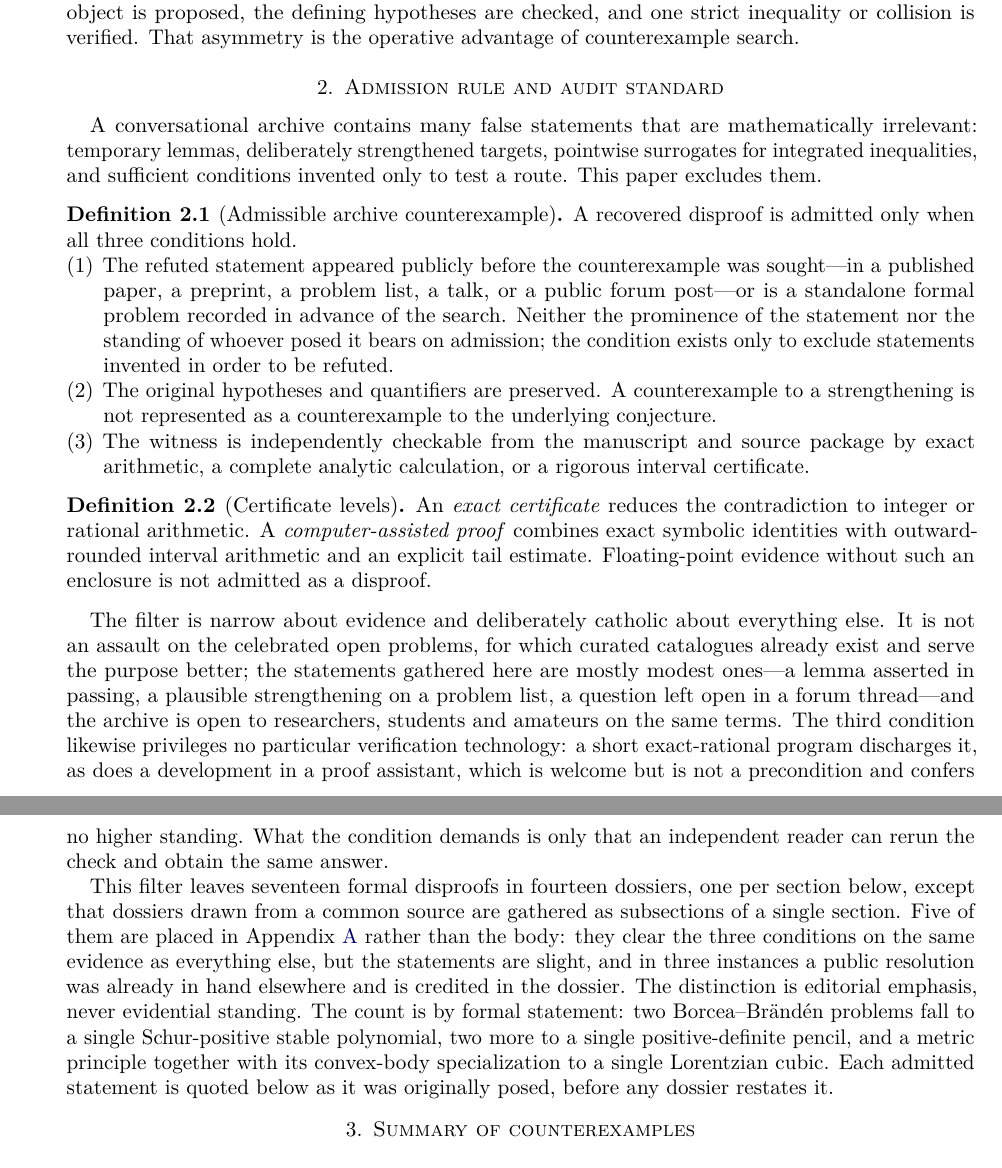
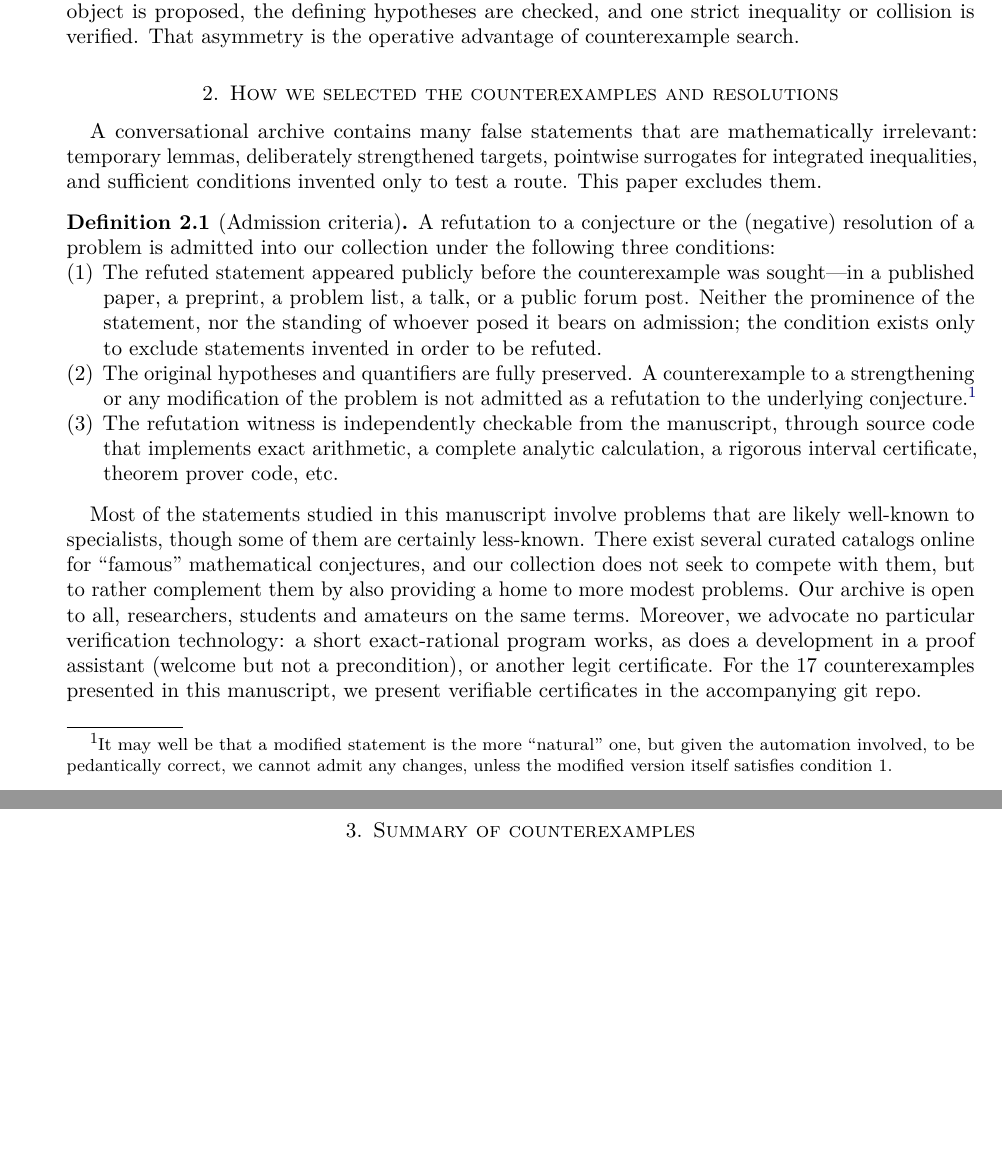
Before and after one commit to suvrit/count-ex-machina, a LaTeX paper (tex/main.tex, which reads tex/02-admission.tex): two parts of pages 2 and 3 of 27, joined at a grey line, cut so that both start at the same text, the shorter picture padded with empty space. Compiled offline with pdfLaTeX.

Commit message:
minor edits to intro

```diff
--- a/tex/02-admission.tex
+++ b/tex/02-admission.tex
@@ -1,20 +1,23 @@
-\section{Admission rule and audit standard}
-
+\section{How we selected the counterexamples and resolutions}
 A conversational archive contains many false statements that are mathematically irrelevant: temporary lemmas, deliberately strengthened targets, pointwise surrogates for integrated inequalities, and sufficient conditions invented only to test a route.  This paper excludes them.
 
-\begin{definition}[Admissible archive counterexample]
-A recovered disproof is admitted only when all three conditions hold.
+\begin{definition}[Admission criteria]
+A refutation to a conjecture or the (negative) resolution of a problem is admitted into our collection under the following three conditions:
 \begin{enumerate}
-\item The refuted statement appeared publicly before the counterexample was sought---in a published paper, a preprint, a problem list, a talk, or a public forum post---or is a standalone formal problem recorded in advance of the search.  Neither the prominence of the statement nor the standing of whoever posed it bears on admission; the condition exists only to exclude statements invented in order to be refuted.
-\item The original hypotheses and quantifiers are preserved.  A counterexample to a strengthening is not represented as a counterexample to the underlying conjecture.
-\item The witness is independently checkable from the manuscript and source package by exact arithmetic, a complete analytic calculation, or a rigorous interval certificate.
+\item The refuted statement appeared publicly before the counterexample was sought---in a published paper, a preprint, a problem list, a talk, or a public forum post. Neither the prominence of the statement, nor the standing of whoever posed it bears on admission; the condition exists only to exclude statements invented in order to be refuted.
+\item The original hypotheses and quantifiers are fully preserved.  A counterexample to a strengthening or any modification of the problem is not admitted as a refutation to the underlying conjecture.\footnote{It may well be that a modified statement is the more ``natural'' one, but given the automation involved, to be pedantically correct, we cannot admit any changes, unless the modified version itself satisfies condition~1.}
+\item The refutation witness is independently checkable from the manuscript, through source code that implements exact arithmetic, a complete analytic calculation, a rigorous interval certificate, theorem prover code, etc.
 \end{enumerate}
 \end{definition}
 
-\begin{definition}[Certificate levels]
-An \emph{exact certificate} reduces the contradiction to integer or rational arithmetic.  A \emph{computer-assisted proof} combines exact symbolic identities with outward-rounded interval arithmetic and an explicit tail estimate.  Floating-point evidence without such an enclosure is not admitted as a disproof.
-\end{definition}
+Most of the statements studied in this manuscript involve problems that are likely well-known to specialists, though some of them are certainly less-known. There exist several curated catalogs online for ``famous'' mathematical conjectures, and our collection does not seek to compete with them, but to rather complement them by also providing a home to more modest problems. Our archive is open to all, researchers, students and amateurs on the same terms. Moreover, we advocate no particular verification technology: a short exact-rational program works, as does a development in a proof assistant (welcome but not a precondition), or another legit certificate. For the 17 counterexamples presented in this manuscript, we present verifiable certificates in the accompanying git repo.
 
-The filter is narrow about evidence and deliberately catholic about everything else.  It is not an assault on the celebrated open problems, for which curated catalogues already exist and serve the purpose better; the statements gathered here are mostly modest ones---a lemma asserted in passing, a plausible strengthening on a problem list, a question left open in a forum thread---and the archive is open to researchers, students and amateurs on the same terms.  The third condition likewise privileges no particular verification technology: a short exact-rational program discharges it, as does a development in a proof assistant, which is welcome but is not a precondition and confers no higher standing.  What the condition demands is only that an independent reader can rerun the check and obtain the same answer.
+% For instance, an \emph{exact certificate} reduces the contradiction to integer or rational arithmetic; a \emph{computer-assisted proof} combines exact symbolic identities with outward-rounded interval arithmetic and an explicit tail estimate.  Floating-point evidence without such an enclosure is not admitted as a disproof.
 
-This filter leaves seventeen formal disproofs in fourteen dossiers, one per section below, except that dossiers drawn from a common source are gathered as subsections of a single section.  Five of them are placed in Appendix~\ref{sec:additional} rather than the body: they clear the three conditions on the same evidence as everything else, but the statements are slight, and in three instances a public resolution was already in hand elsewhere and is credited in the dossier.  The distinction is editorial emphasis, never evidential standing.  The count is by formal statement: two Borcea--Br\"and\'en problems fall to a single Schur-positive stable polynomial, two more to a single positive-definite pencil, and a metric principle together with its convex-body specialization to a single Lorentzian cubic.  Each admitted statement is quoted below as it was originally posed, before any dossier restates it.
+% This filter leaves seventeen formal disproofs in fourteen dossiers, one per section below, except that dossiers drawn from a common source are gathered as subsections of a single section.  Five of them are placed in Appendix~\ref{sec:additional} rather than the body: they clear the three conditions on the same evidence as everything else, but the statements are slight, and in three instances a public resolution was already in hand elsewhere and is credited in the dossier.  The distinction is editorial emphasis, never evidential standing.  The count is by formal statement: two Borcea--Br\"and\'en problems fall to a single Schur-positive stable polynomial, two more to a single positive-definite pencil, and a metric principle together with its convex-body specialization to a single Lorentzian cubic.  Each admitted statement is quoted below as it was originally posed, before any dossier restates it.
+
+
+%%% Local Variables:
+%%% mode: LaTeX
+%%% TeX-master: "main"
+%%% End:
```
